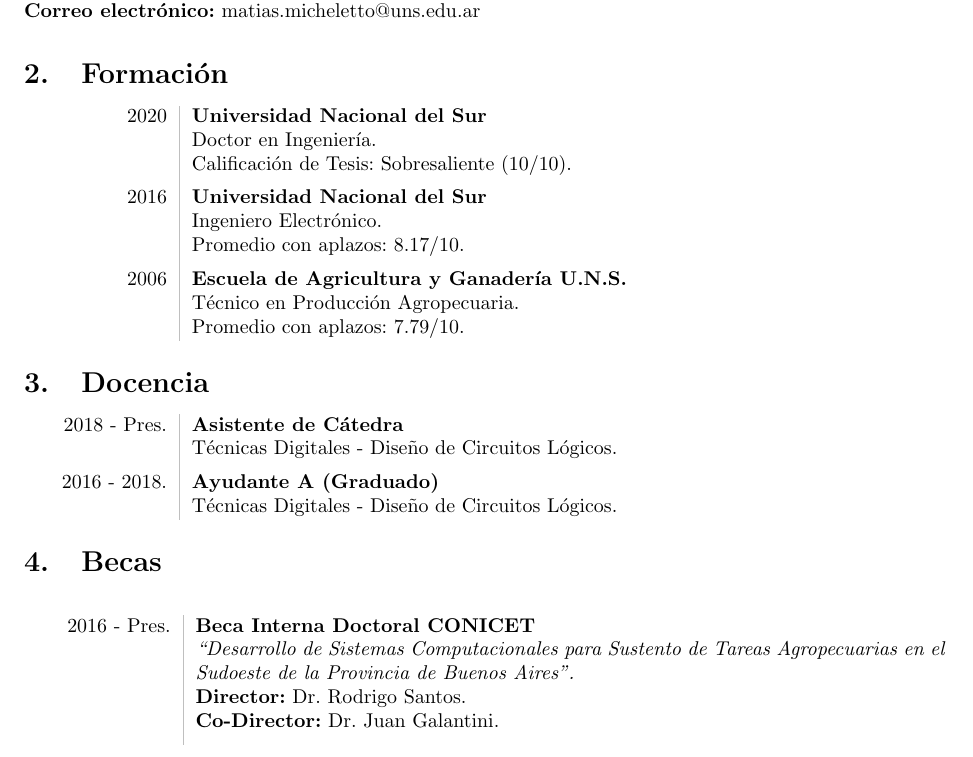
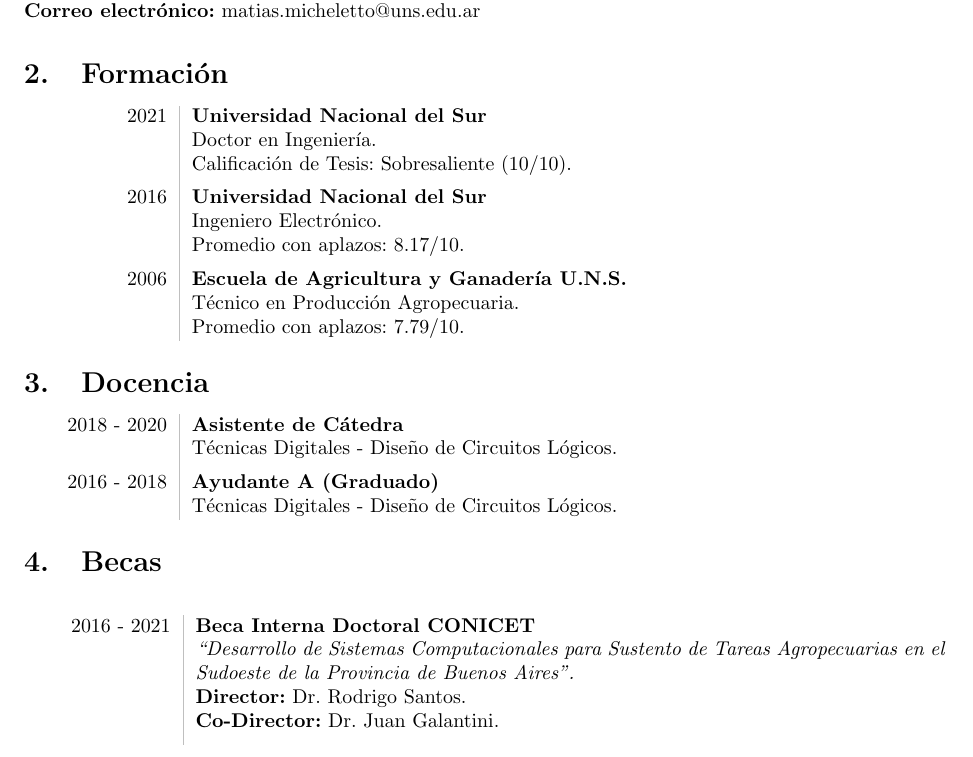
Before and after one commit to matiasmicheletto/matiasmicheletto.github.io, a LaTeX CV (cv/es/cv_a/CV_Matias_Micheletto.tex): part of page 1 of 5, cut so that both start at the same text. Compiled offline with pdfLaTeX.

Commit message:
Actualizacion 6/02/2021

```diff
--- a/cv/es/cv_a/CV_Matias_Micheletto.tex
+++ b/cv/es/cv_a/CV_Matias_Micheletto.tex
@@ -56,7 +56,7 @@
 
 \section{Formación}
 \begin{tabular}{L!{\VRule}R}
-2020 & {\bf Universidad Nacional del Sur}\\
+2021 & {\bf Universidad Nacional del Sur}\\
 	 & Doctor en Ingeniería. \\
 	 & Calificación de Tesis: Sobresaliente (10/10). \\[5pt]
 
@@ -71,16 +71,16 @@
 
 \section{Docencia}
 \begin{tabular}{L!{\VRule}R}
-2018 - Pres. & {\bf Asistente de Cátedra} \\
-	 & Técnicas Digitales - Diseño de Circuitos Lógicos. \\[5pt]
+2018 - 2020 & {\bf Asistente de Cátedra} \\
+	 & Técnicas Digitales - Diseño de Circuitos Lógicos. \\ [5pt]
 
-2016 - 2018. & {\bf Ayudante A (Graduado)} \\
+2016 - 2018 & {\bf Ayudante A (Graduado)} \\
 	 & Técnicas Digitales - Diseño de Circuitos Lógicos. \\
 \end{tabular}
 
 \section{Becas}
 \begin{longtable}{L!{\VRule}R}
-2016 - Pres. & {\bf Beca Interna Doctoral CONICET} \\
+2016 - 2021 & {\bf Beca Interna Doctoral CONICET} \\
  	 & \textit{``Desarrollo de Sistemas Computacionales para Sustento de Tareas Agropecuarias en el Sudoeste de la Provincia de Buenos Aires''.} \\
 	 & \textbf{Director:} Dr. Rodrigo Santos. \\
 	 & \textbf{Co-Director:} Dr. Juan Galantini. \\ [5pt]
```
Also changed, not shown: cv/en/cv_a/CV_Matias_Micheletto.tex (+4 -4 lines), cv/en/cv_n/CV_Matias_Micheletto.tex (+1 -1 lines), cv/en/cv_a/CV_Matias_Micheletto.pdf, cv/en/cv_n/CV_Matias_Micheletto.pdf, cv/es/cv_a/CV_Matias_Micheletto.pdf, 9 other files.
